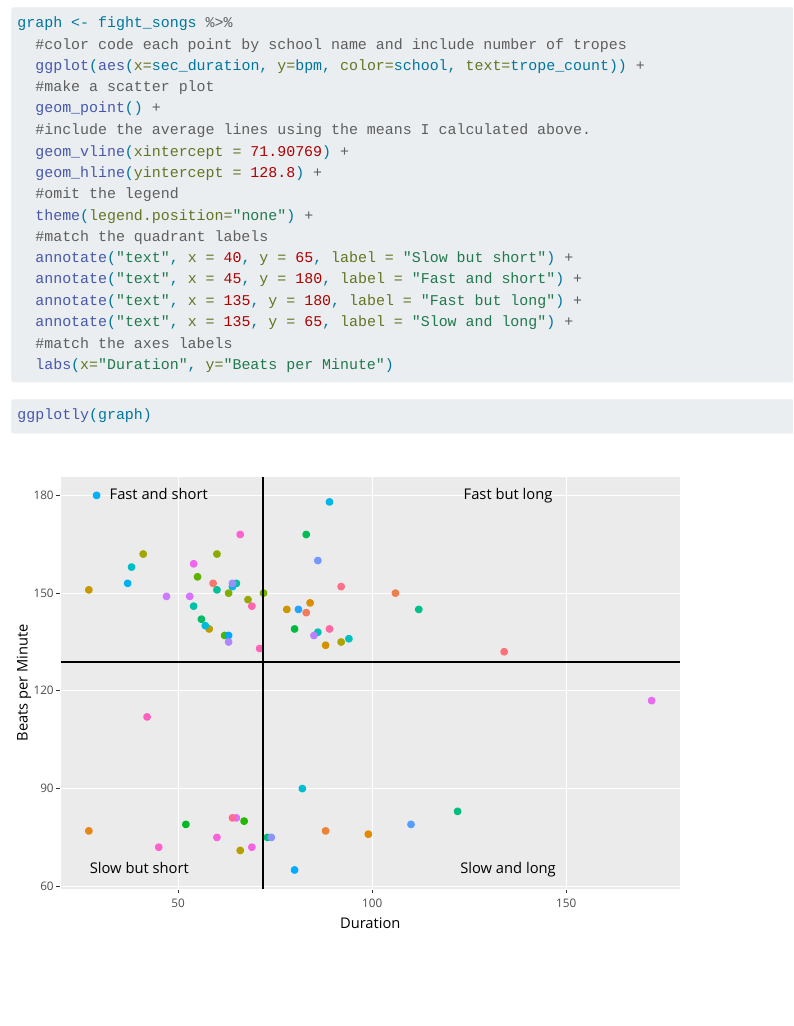
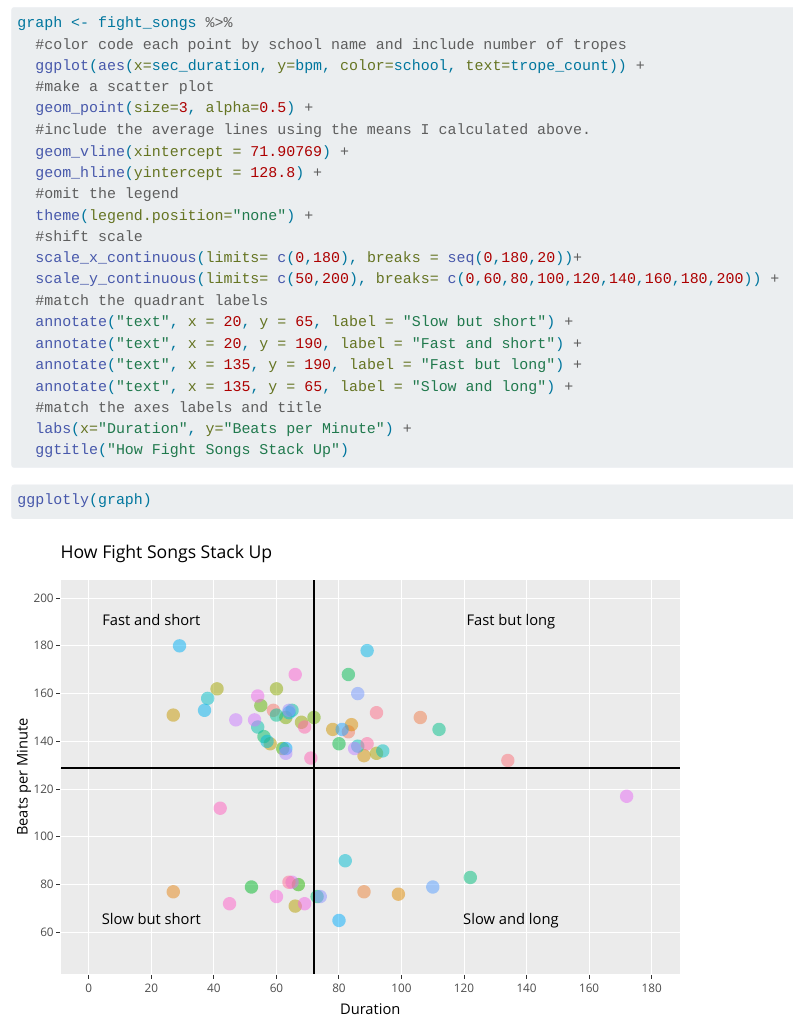
Before and after one commit to katiemwells/katiewells-MADA-portfolio, a Quarto document (visualization_exercise.qmd): the page in a window 1100 px wide, from 1260 px down. Rendered offline with R 4.5, knitr and Pandoc in place of Quarto, with nearby package versions.

Commit message:
Edits to Module 5 post feedback
changes to alpha and scale of graph after Kai's feedback

````diff
--- a/visualization_exercise.qmd
+++ b/visualization_exercise.qmd
@@ -35,19 +35,23 @@ graph <- fight_songs %>%
   #color code each point by school name and include number of tropes
   ggplot(aes(x=sec_duration, y=bpm, color=school, text=trope_count)) +
   #make a scatter plot
-  geom_point() +
+  geom_point(size=3, alpha=0.5) +
   #include the average lines using the means I calculated above.
   geom_vline(xintercept = 71.90769) +
   geom_hline(yintercept = 128.8) +
   #omit the legend
   theme(legend.position="none") +
+  #shift scale
+  scale_x_continuous(limits= c(0,180), breaks = seq(0,180,20))+
+  scale_y_continuous(limits= c(50,200), breaks= c(0,60,80,100,120,140,160,180,200)) +
   #match the quadrant labels
-  annotate("text", x = 40, y = 65, label = "Slow but short") +
-  annotate("text", x = 45, y = 180, label = "Fast and short") +
-  annotate("text", x = 135, y = 180, label = "Fast but long") +
+  annotate("text", x = 20, y = 65, label = "Slow but short") +
+  annotate("text", x = 20, y = 190, label = "Fast and short") +
+  annotate("text", x = 135, y = 190, label = "Fast but long") +
   annotate("text", x = 135, y = 65, label = "Slow and long") +
-  #match the axes labels
-  labs(x="Duration", y="Beats per Minute")
+  #match the axes labels and title
+  labs(x="Duration", y="Beats per Minute") +
+  ggtitle("How Fight Songs Stack Up")
 ```
 
 ```{r}
````
Also changed, not shown: docs/search.json, 1 other file.
